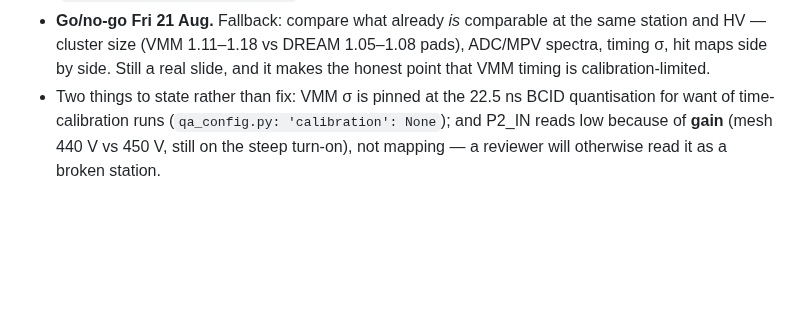
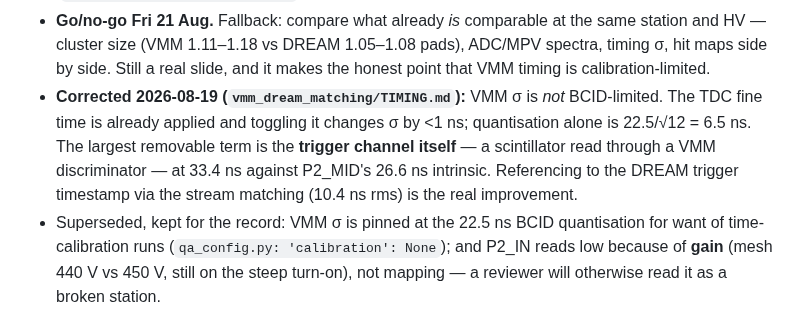
Before and after one commit to akallitss/P2_basket_analysis, a Markdown page: CONFERENCE_ROADMAP.md, the part around the change. GitHub-like rendering; blank space fills up the shorter version.

Commit message:
roadmap: VMM sigma is not BCID-limited
WP-B told us to state the BCID quantisation rather than fix it. The measurement
says otherwise: the TDC fine time is already applied, quantisation alone is
6.5 ns, and the trigger channel costs 33.4 ns against the chamber's 26.6.

```diff
--- a/CONFERENCE_ROADMAP.md
+++ b/CONFERENCE_ROADMAP.md
@@ -187,7 +187,12 @@ overlap. **They must never appear on the same axis as they stand.**
   HV — cluster size (VMM 1.11–1.18 vs DREAM 1.05–1.08 pads), ADC/MPV spectra, timing σ, hit maps
   side by side. Still a real slide, and it makes the honest point that VMM timing is
   calibration-limited.
-- Two things to state rather than fix: VMM σ is pinned at the 22.5 ns BCID quantisation for want
+- **Corrected 2026-08-19 (`vmm_dream_matching/TIMING.md`):** VMM σ is *not* BCID-limited. The
+  TDC fine time is already applied and toggling it changes σ by <1 ns; quantisation alone is
+  22.5/√12 = 6.5 ns. The largest removable term is the **trigger channel itself** — a scintillator
+  read through a VMM discriminator — at 33.4 ns against P2_MID's 26.6 ns intrinsic. Referencing to
+  the DREAM trigger timestamp via the stream matching (10.4 ns rms) is the real improvement.
+- Superseded, kept for the record: VMM σ is pinned at the 22.5 ns BCID quantisation for want
   of time-calibration runs (`qa_config.py: 'calibration': None`); and P2_IN reads low because of
   **gain** (mesh 440 V vs 450 V, still on the steep turn-on), not mapping — a reviewer will
   otherwise read it as a broken station.
```
